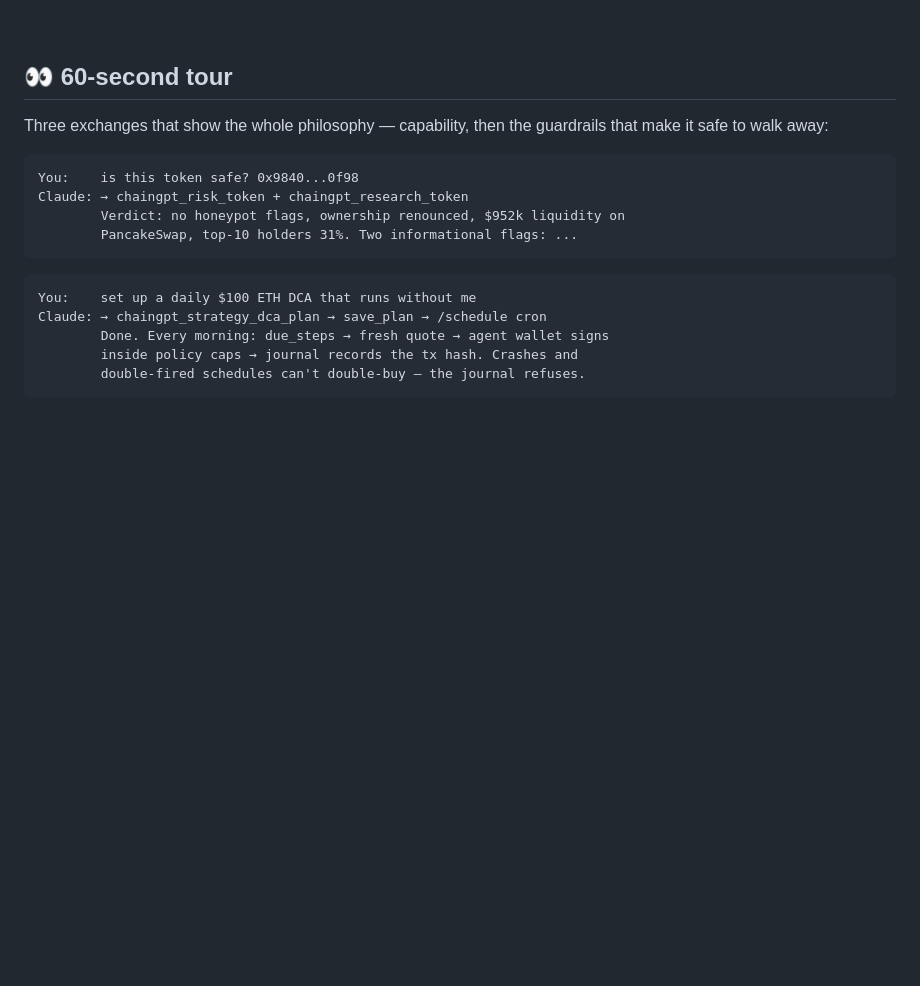
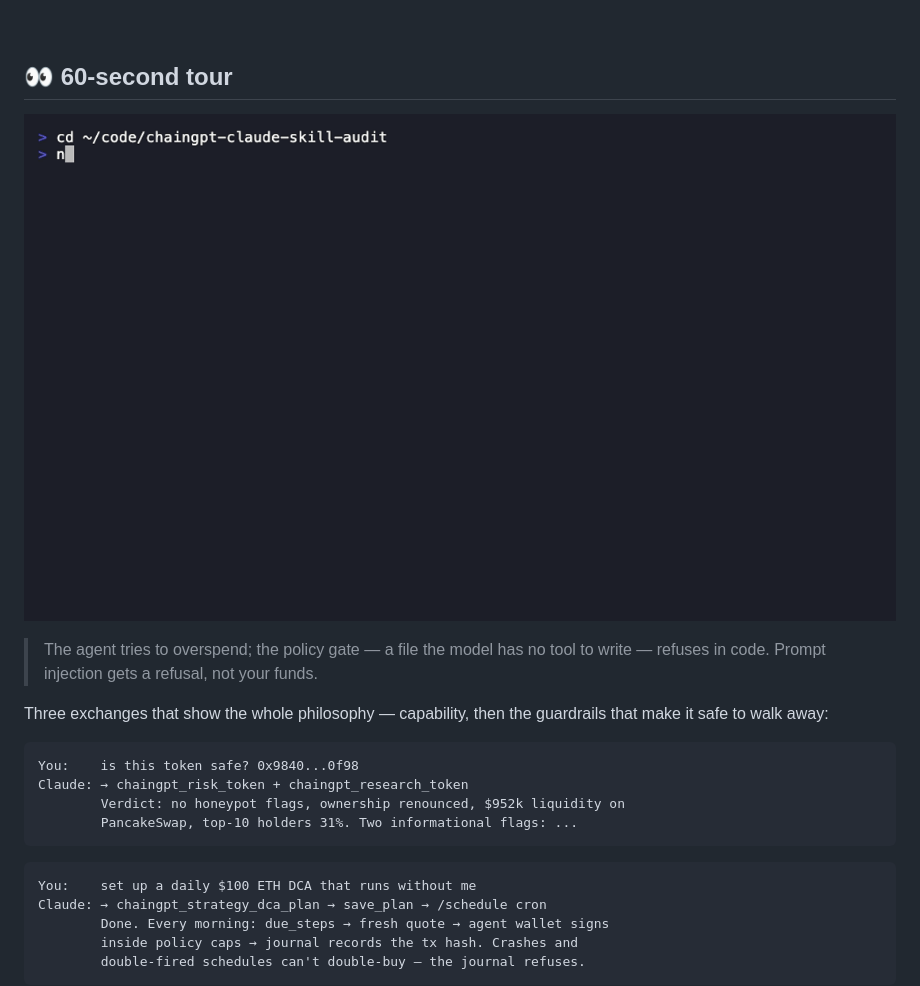
Before and after one commit to ChainGPT-org/chaingpt-claude-skill, a Markdown page: README.md, the part around the change. GitHub-like rendering; pictures changed too: docs/demo/agent-wallet-refusal.gif (added); blank space fills up the shorter version.

Commit message:
docs: agent-wallet refusal demo GIF (vhs, reproducible via docs/demo/*.tape) + README hero
Co-Authored-By: Claude Fable 5 <noreply@anthropic.com>

```diff
--- a/README.md
+++ b/README.md
@@ -26,6 +26,11 @@ One install gives Claude Code 140 MCP tools across **ChainGPT AI products** (cha
 <br/>
 
 ## 👀 60-second tour
+
+![Agent wallet refuses an over-cap transfer](docs/demo/agent-wallet-refusal.gif)
+
+> The agent tries to overspend; the policy gate — a file the model has no tool to write — refuses in code. Prompt injection gets a refusal, not your funds.
+
 
 Three exchanges that show the whole philosophy — capability, then the guardrails that make it safe to walk away:
 
```
Also changed, not shown: 2 other files.
